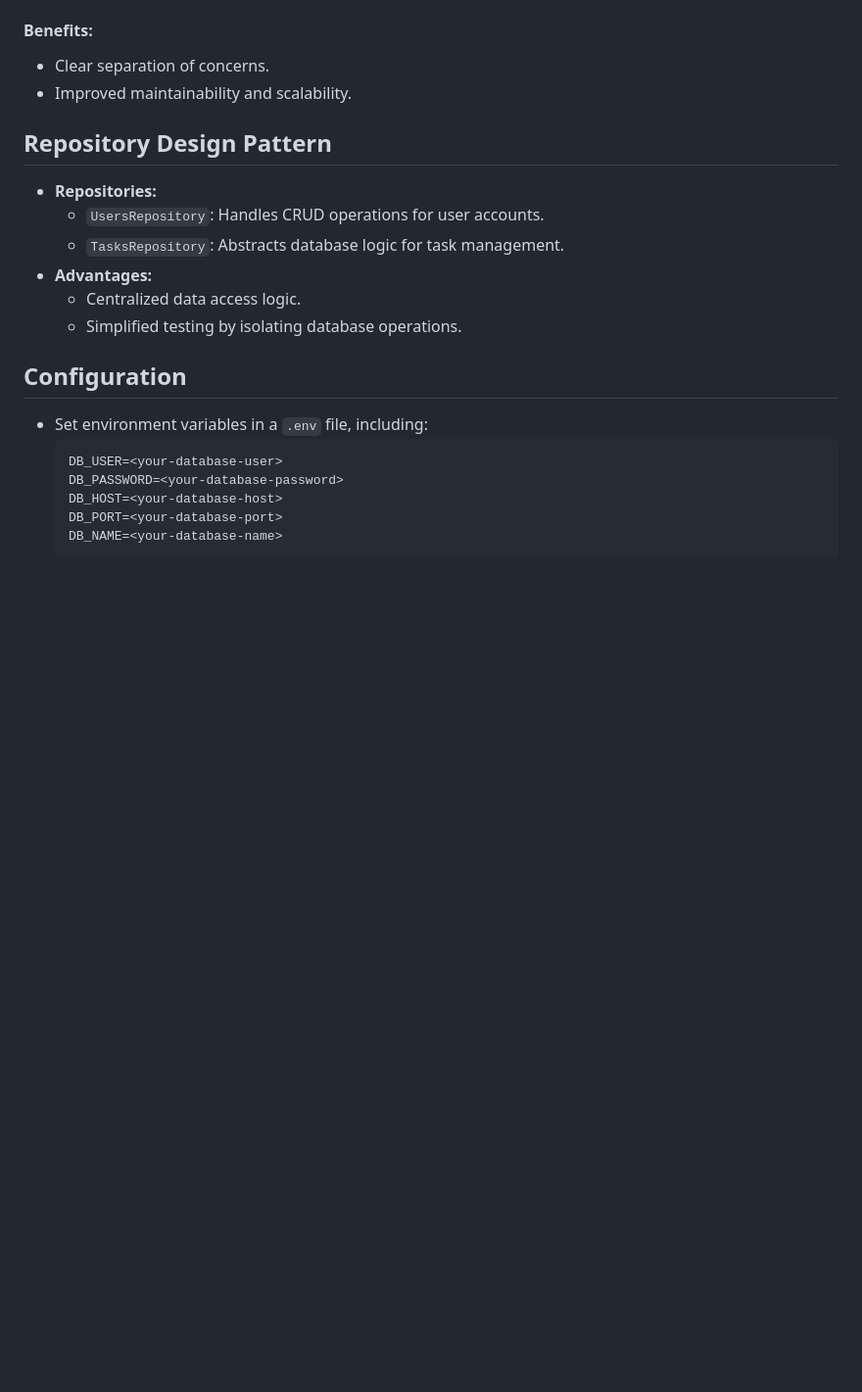
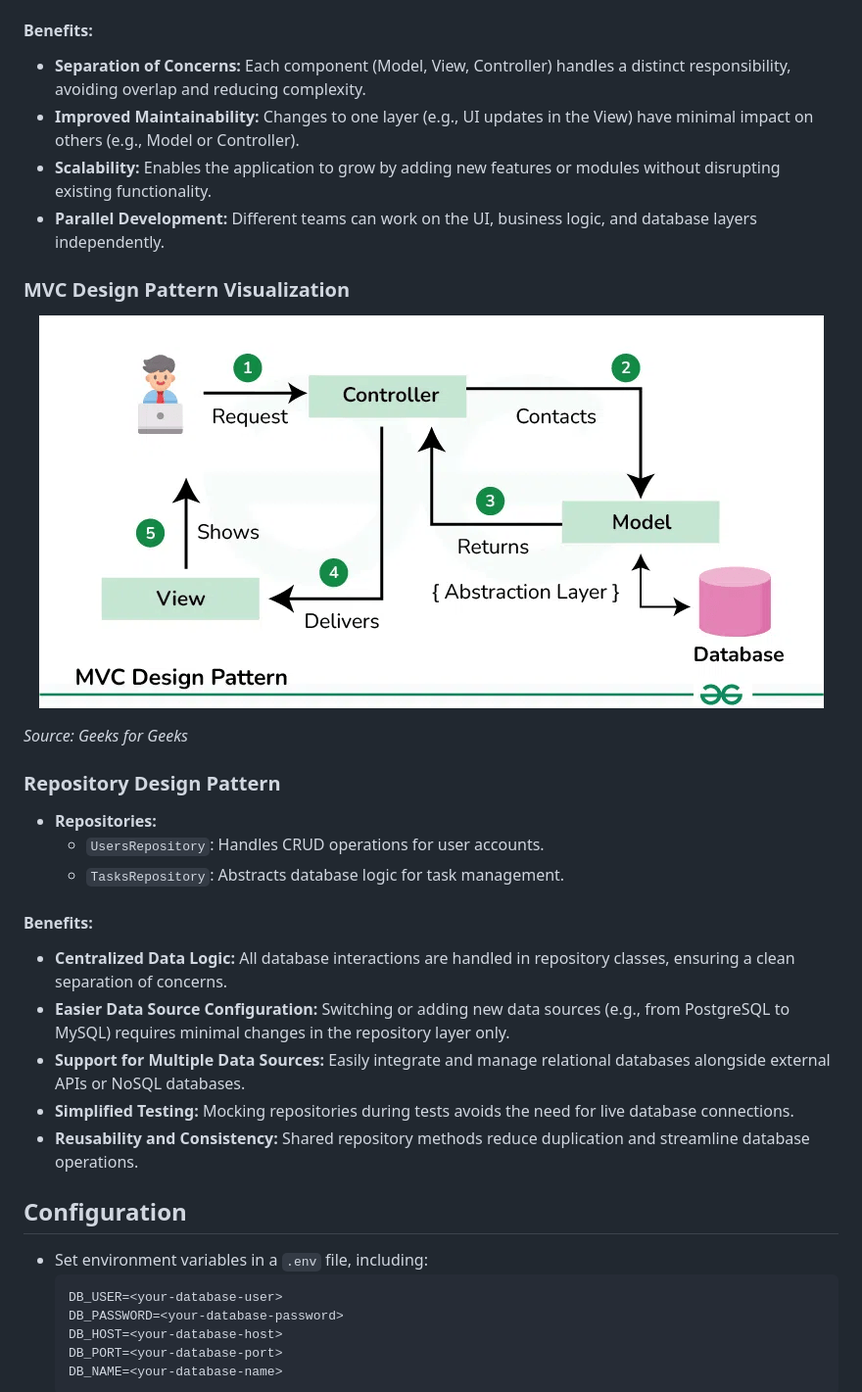
Before and after one commit to Morgan-Sell/todo-list-api, a Markdown page: README.md, the part around the change. Shown: that part at 98% size. Drawn GitHub-style; pictures changed too: static/img/mvc.png (added); blank space fills up the shorter version.

```diff
--- a/README.md
+++ b/README.md
@@ -114,16 +114,30 @@ Access the application in your browser at `http://127.0.0.1:5001`
   - Route handling and logic in `auth_controller.py` and `tasks_controller.py`.
 
 #### Benefits:
-- Clear separation of concerns.
-- Improved maintainability and scalability.
+  - **Separation of Concerns:** Each component (Model, View, Controller) handles a distinct responsibility, avoiding overlap and reducing complexity.
+  - **Improved Maintainability:** Changes to one layer (e.g., UI updates in the View) have minimal impact on others (e.g., Model or Controller).
+  - **Scalability:** Enables the application to grow by adding new features or modules without disrupting existing functionality.
+  - **Parallel Development:** Different teams can work on the UI, business logic, and database layers independently.
 
-## Repository Design Pattern
+### MVC Design Pattern Visualization
+
+<p align="center">
+    <img src="./static/img/mvc.png" alt="MVC"/>
+</p>
+
+_Source: Geeks for Geeks_
+
+### Repository Design Pattern
 - **Repositories:**
   - `UsersRepository`: Handles CRUD operations for user accounts.
   - `TasksRepository`: Abstracts database logic for task management.
-- **Advantages:**
-  - Centralized data access logic.
-  - Simplified testing by isolating database operations.
+
+#### Benefits:
+  - **Centralized Data Logic:** All database interactions are handled in repository classes, ensuring a clean separation of concerns.
+  - **Easier Data Source Configuration:** Switching or adding new data sources (e.g., from PostgreSQL to MySQL) requires minimal changes in the repository layer only.
+  - **Support for Multiple Data Sources:** Easily integrate and manage relational databases alongside external APIs or NoSQL databases.
+  - **Simplified Testing:** Mocking repositories during tests avoids the need for live database connections.
+  - **Reusability and Consistency:** Shared repository methods reduce duplication and streamline database operations.
 
 ## Configuration
 - Set environment variables in a `.env` file, including:
```
